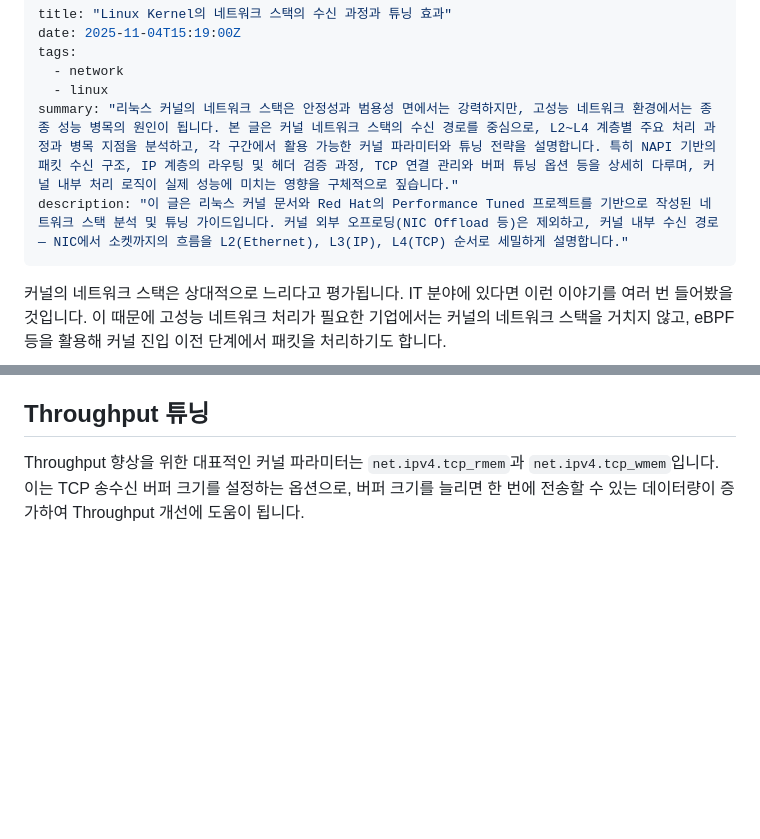
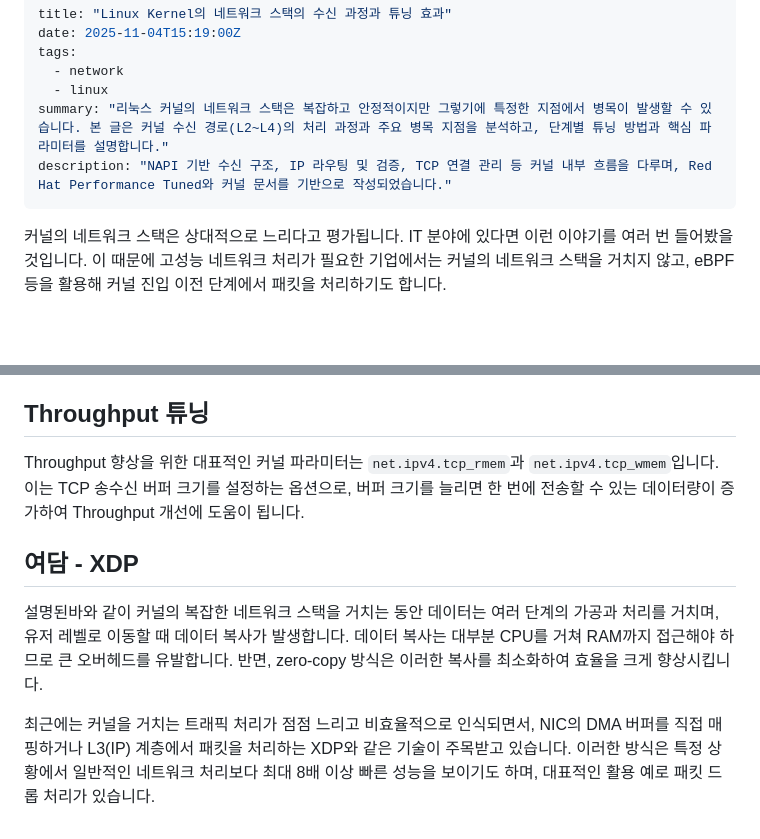
Before and after one commit to yoonhyunwoo/blog, a Markdown page: content/2025-11-04-kernel-network-rx.md, 2 parts joined by grey strips. Drawn GitHub-style; blank space fills up the shorter version.

Commit message:
fix: Update summary and description for Linux Kernel network stack RX article; add XDP discussion

```diff
--- a/content/2025-11-04-kernel-network-rx.md
+++ b/content/2025-11-04-kernel-network-rx.md
@@ -4,8 +4,8 @@ date: 2025-11-04T15:19:00Z
 tags:
   - network
   - linux
-summary: "리눅스 커널의 네트워크 스택은 안정성과 범용성 면에서는 강력하지만, 고성능 네트워크 환경에서는 종종 성능 병목의 원인이 됩니다. 본 글은 커널 네트워크 스택의 수신 경로를 중심으로, L2~L4 계층별 주요 처리 과정과 병목 지점을 분석하고, 각 구간에서 활용 가능한 커널 파라미터와 튜닝 전략을 설명합니다. 특히 NAPI 기반의 패킷 수신 구조, IP 계층의 라우팅 및 헤더 검증 과정, TCP 연결 관리와 버퍼 튜닝 옵션 등을 상세히 다루며, 커널 내부 처리 로직이 실제 성능에 미치는 영향을 구체적으로 짚습니다."
-description: "이 글은 리눅스 커널 문서와 Red Hat의 Performance Tuned 프로젝트를 기반으로 작성된 네트워크 스택 분석 및 튜닝 가이드입니다. 커널 외부 오프로딩(NIC Offload 등)은 제외하고, 커널 내부 수신 경로 — NIC에서 소켓까지의 흐름을 L2(Ethernet), L3(IP), L4(TCP) 순서로 세밀하게 설명합니다."
+summary: "리눅스 커널의 네트워크 스택은 복잡하고 안정적이지만 그렇기에 특정한 지점에서 병목이 발생할 수 있습니다. 본 글은 커널 수신 경로(L2~L4)의 처리 과정과 주요 병목 지점을 분석하고, 단계별 튜닝 방법과 핵심 파라미터를 설명합니다."
+description: "NAPI 기반 수신 구조, IP 라우팅 및 검증, TCP 연결 관리 등 커널 내부 흐름을 다루며, Red Hat Performance Tuned와 커널 문서를 기반으로 작성되었습니다."
 ---
 
 커널의 네트워크 스택은 상대적으로 느리다고 평가됩니다. IT 분야에 있다면 이런 이야기를 여러 번 들어봤을 것입니다.
@@ -101,3 +101,9 @@ TCP 계층은 L3(IP)에서 전달된 데이터를 연결 단위로 관리하고
 
 Throughput 향상을 위한 대표적인 커널 파라미터는 `net.ipv4.tcp_rmem`과 `net.ipv4.tcp_wmem`입니다.
 이는 TCP 송수신 버퍼 크기를 설정하는 옵션으로, 버퍼 크기를 늘리면 한 번에 전송할 수 있는 데이터량이 증가하여 Throughput 개선에 도움이 됩니다.
+
+## 여담 - XDP
+설명된바와 같이 커널의 복잡한 네트워크 스택을 거치는 동안 데이터는 여러 단계의 가공과 처리를 거치며, 유저 레벨로 이동할 때 데이터 복사가 발생합니다. 데이터 복사는 대부분 CPU를 거쳐 RAM까지 접근해야 하므로 큰 오버헤드를 유발합니다. 반면, zero-copy 방식은 이러한 복사를 최소화하여 효율을 크게 향상시킵니다.
+
+
+최근에는 커널을 거치는 트래픽 처리가 점점 느리고 비효율적으로 인식되면서, NIC의 DMA 버퍼를 직접 매핑하거나 L3(IP) 계층에서 패킷을 처리하는 XDP와 같은 기술이 주목받고 있습니다. 이러한 방식은 특정 상황에서 일반적인 네트워크 처리보다 최대 8배 이상 빠른 성능을 보이기도 하며, 대표적인 활용 예로 패킷 드롭 처리가 있습니다.
```
